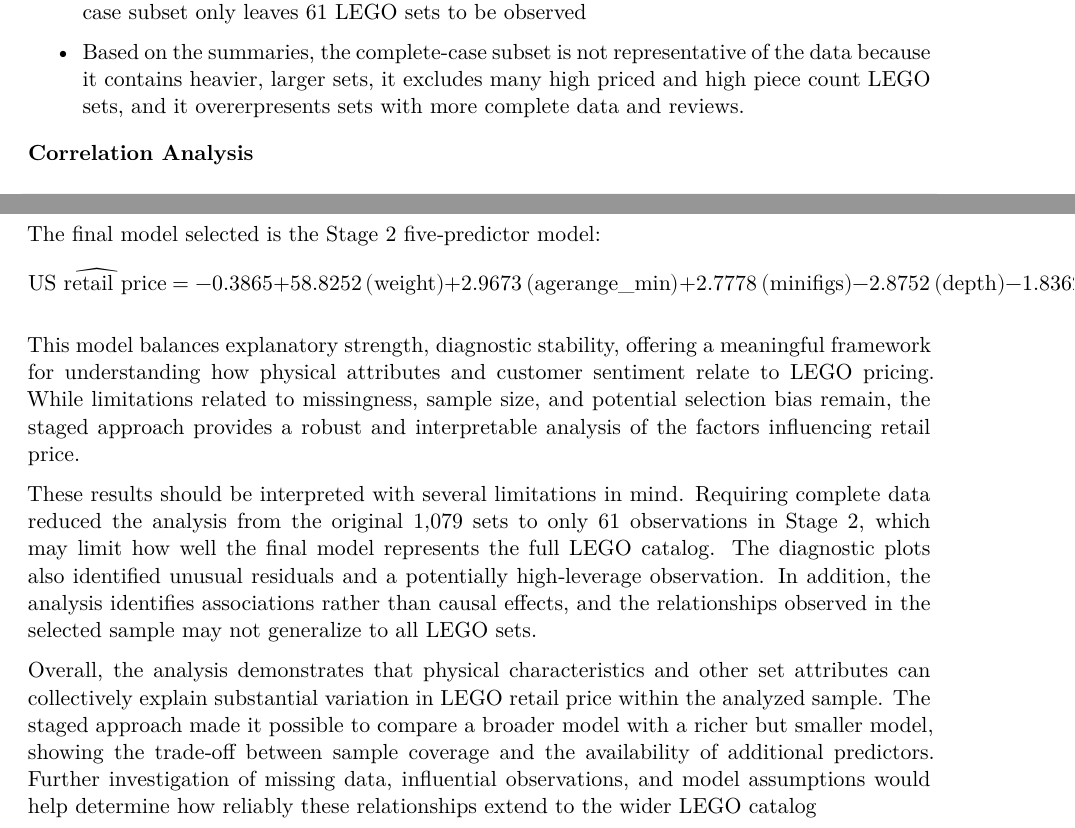
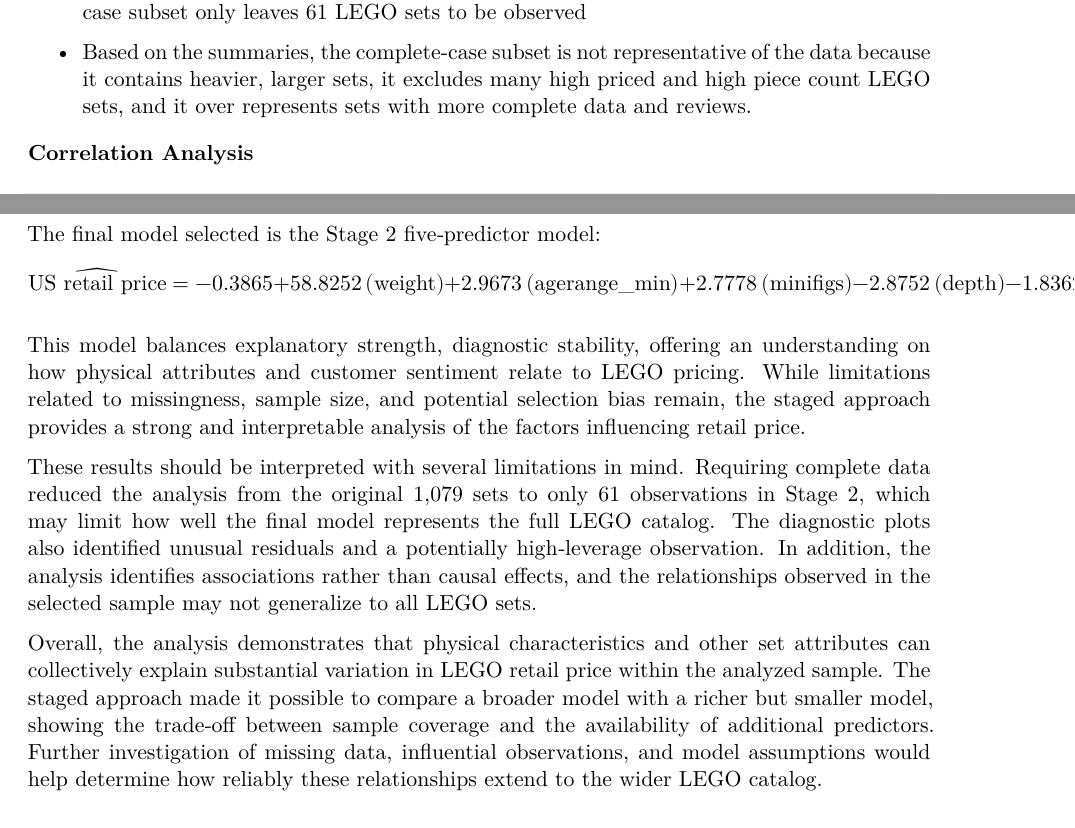
Before and after one commit to desmckenzie/Project1_DataModeling, a Quarto document (Project1_DataModeling.qmd): two parts of pages 10 and 101 of 101, joined at a grey line, cut so that both start at the same text. Rendered offline with R 4.5, knitr and Pandoc in place of Quarto, then LaTeX, with nearby package versions.

Commit message:
some last changes to the explanations

```diff
--- a/Project1_DataModeling.qmd
+++ b/Project1_DataModeling.qmd
@@ -233,7 +233,7 @@
 
 - Weight and dimensions have a high amount of missing data, which is why the complete-case subset only leaves 61 LEGO sets to be observed
 
-- Based on the summaries, the complete-case subset is not representative of the data because it contains heavier, larger sets, it excludes many high priced and high piece count LEGO sets, and it overerpresents sets with more complete data and reviews.
+- Based on the summaries, the complete-case subset is not representative of the data because it contains heavier, larger sets, it excludes many high priced and high piece count LEGO sets, and it over represents sets with more complete data and reviews.
 
 **Correlation Analysis**
 
@@ -551,8 +551,8 @@
 - 1.8362\,(\text{rating})
 $$
 
-This model balances explanatory strength, diagnostic stability, offering a meaningful framework for understanding how physical attributes and customer sentiment relate to LEGO pricing. While limitations related to missingness, sample size, and potential selection bias remain, the staged approach provides a robust and interpretable analysis of the factors influencing retail price.
+This model balances explanatory strength, diagnostic stability, offering an understanding on how physical attributes and customer sentiment relate to LEGO pricing. While limitations related to missingness, sample size, and potential selection bias remain, the staged approach provides a strong and interpretable analysis of the factors influencing retail price.
 
 These results should be interpreted with several limitations in mind. Requiring complete data reduced the analysis from the original 1,079 sets to only 61 observations in Stage 2, which may limit how well the final model represents the full LEGO catalog. The diagnostic plots also identified unusual residuals and a potentially high‑leverage observation. In addition, the analysis identifies associations rather than causal effects, and the relationships observed in the selected sample may not generalize to all LEGO sets.
 
-Overall, the analysis demonstrates that physical characteristics and other set attributes can collectively explain substantial variation in LEGO retail price within the analyzed sample. The staged approach made it possible to compare a broader model with a richer but smaller model, showing the trade‑off between sample coverage and the availability of additional predictors. Further investigation of missing data, influential observations, and model assumptions would help determine how reliably these relationships extend to the wider LEGO catalog
+Overall, the analysis demonstrates that physical characteristics and other set attributes can collectively explain substantial variation in LEGO retail price within the analyzed sample. The staged approach made it possible to compare a broader model with a richer but smaller model, showing the trade‑off between sample coverage and the availability of additional predictors. Further investigation of missing data, influential observations, and model assumptions would help determine how reliably these relationships extend to the wider LEGO catalog.
```
